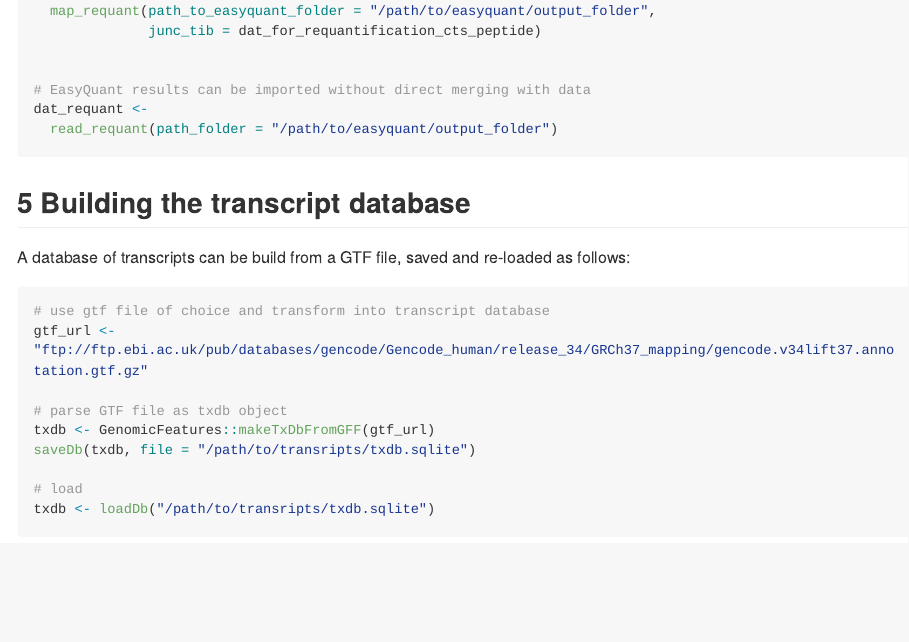
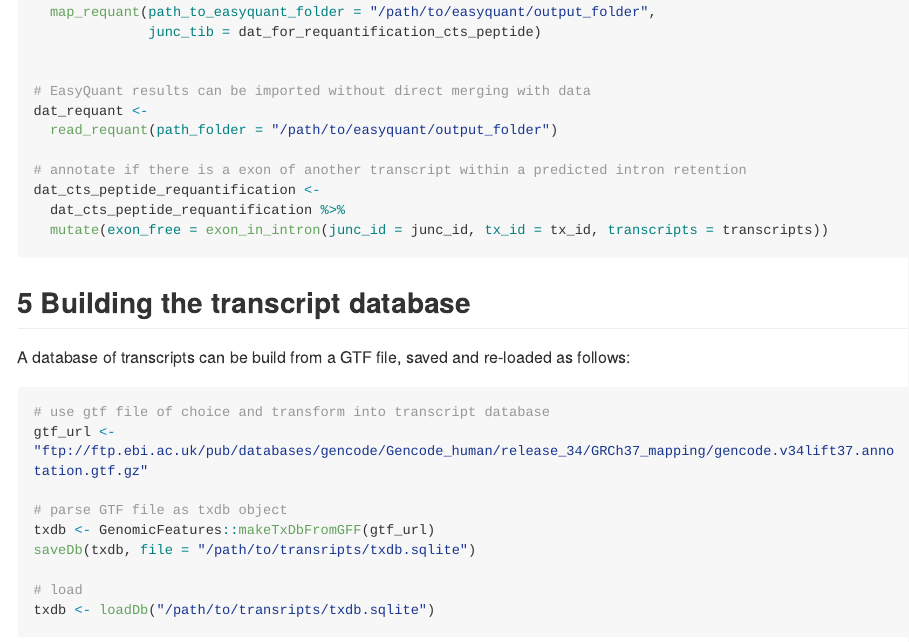
Before and after one commit to TRON-Bioinformatics/splice2neo, an R Markdown document (README.Rmd): the page in a window 1100 px wide, from 5840 px down before the commit and from 6020 px down after it, so that both start at the same text. The pictures show the output file README.md that the author committed with the source, drawn offline in the style of GitHub; long lines of code are wrapped; badge pictures from the web are left out.

Commit message:
add exon_in_intron to README

````diff
--- a/README.Rmd
+++ b/README.Rmd
@@ -354,6 +354,13 @@ dat_cts_peptide_requantification <-
 # EasyQuant results can be imported without direct merging with data
 dat_requant <-
   read_requant(path_folder = "/path/to/easyquant/output_folder")
+
+# annotate if there is a exon of another transcript within a predicted intron retention
+dat_cts_peptide_requantification <-
+  dat_cts_peptide_requantification %>%
+  mutate(exon_free = exon_in_intron(junc_id = junc_id, tx_id = tx_id, transcripts = transcripts))
+
+
 ```
 
 
````
Also changed, not shown: README.md.
